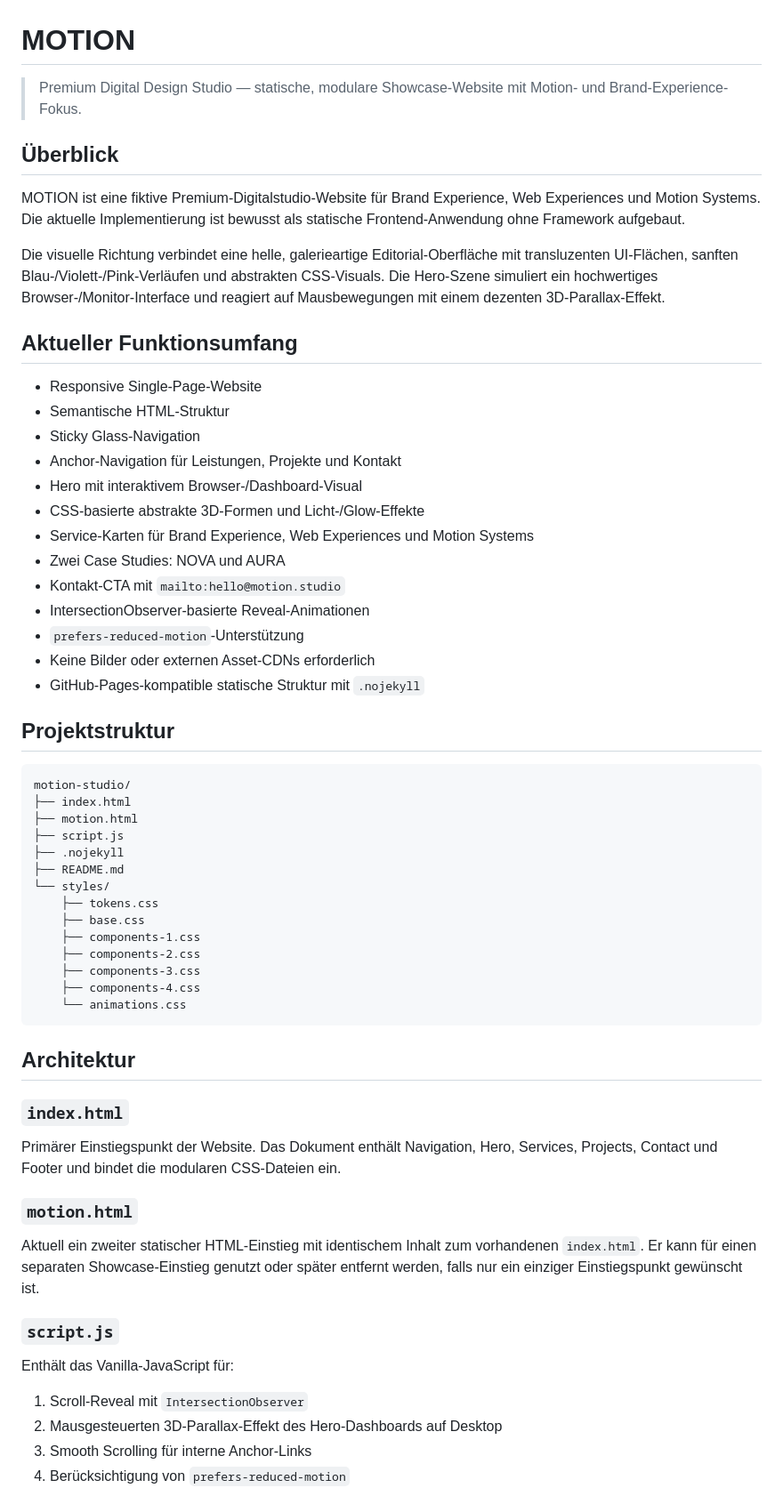
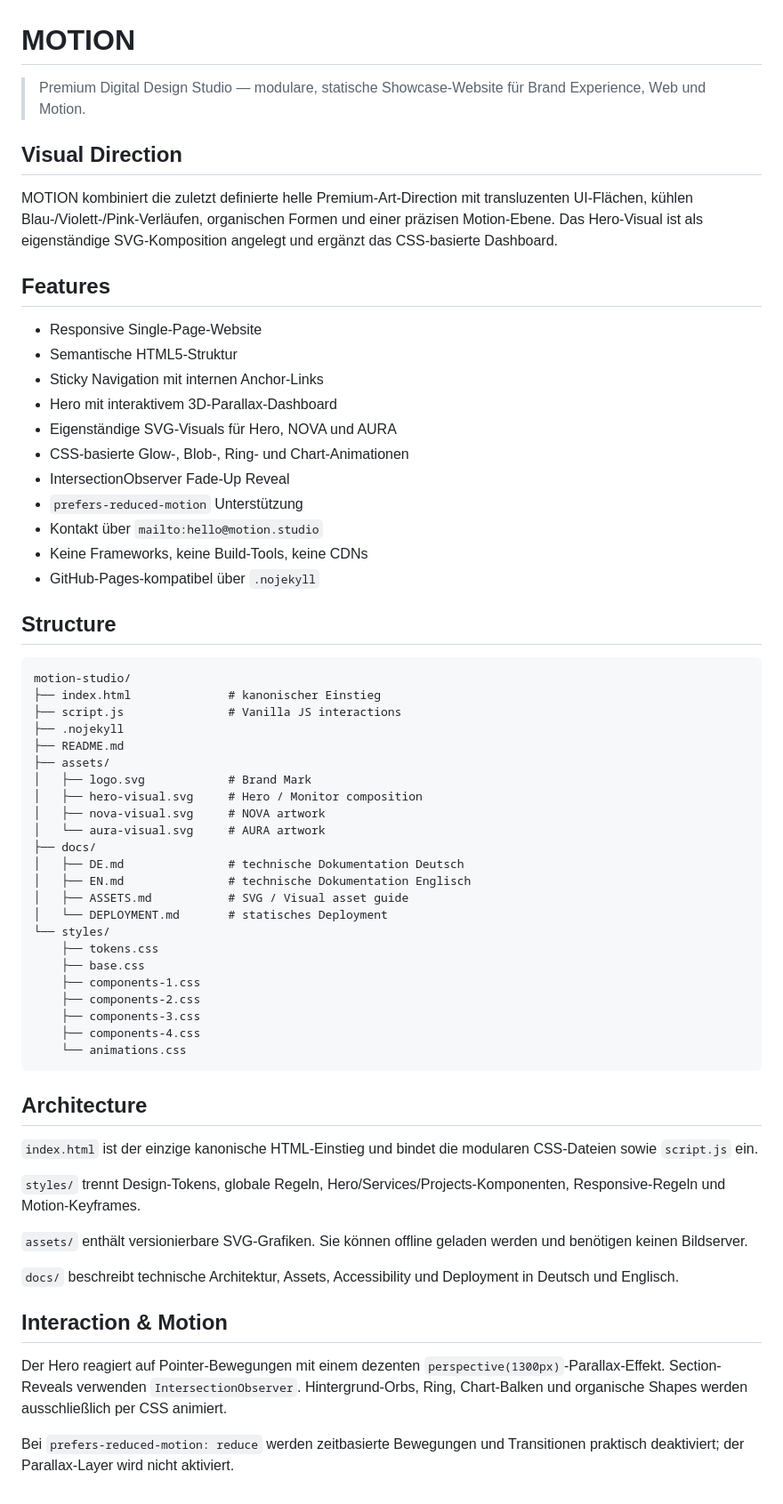
Before and after one commit to Pierreg99/Cryo-Motion-Studio-Concept-Websuite, a Markdown page: README.md, the part around one of its changes. Shown at 89% size. GitHub-like rendering.

Commit message:
docs: consolidate README for complete visual system

````diff
--- a/README.md
+++ b/README.md
@@ -1,38 +1,43 @@
 # MOTION
 
-> Premium Digital Design Studio — statische, modulare Showcase-Website mit Motion- und Brand-Experience-Fokus.
+> Premium Digital Design Studio — modulare, statische Showcase-Website für Brand Experience, Web und Motion.
 
-## Überblick
+## Visual Direction
 
-MOTION ist eine fiktive Premium-Digitalstudio-Website für Brand Experience, Web Experiences und Motion Systems. Die aktuelle Implementierung ist bewusst als statische Frontend-Anwendung ohne Framework aufgebaut.
+MOTION kombiniert die zuletzt definierte helle Premium-Art-Direction mit transluzenten UI-Flächen, kühlen Blau-/Violett-/Pink-Verläufen, organischen Formen und einer präzisen Motion-Ebene. Das Hero-Visual ist als eigenständige SVG-Komposition angelegt und ergänzt das CSS-basierte Dashboard.
 
-Die visuelle Richtung verbindet eine helle, galerieartige Editorial-Oberfläche mit transluzenten UI-Flächen, sanften Blau-/Violett-/Pink-Verläufen und abstrakten CSS-Visuals. Die Hero-Szene simuliert ein hochwertiges Browser-/Monitor-Interface und reagiert auf Mausbewegungen mit einem dezenten 3D-Parallax-Effekt.
-
-## Aktueller Funktionsumfang
+## Features
 
 - Responsive Single-Page-Website
-- Semantische HTML-Struktur
-- Sticky Glass-Navigation
-- Anchor-Navigation für Leistungen, Projekte und Kontakt
-- Hero mit interaktivem Browser-/Dashboard-Visual
-- CSS-basierte abstrakte 3D-Formen und Licht-/Glow-Effekte
-- Service-Karten für Brand Experience, Web Experiences und Motion Systems
-- Zwei Case Studies: NOVA und AURA
-- Kontakt-CTA mit `mailto:hello@motion.studio`
-- IntersectionObserver-basierte Reveal-Animationen
-- `prefers-reduced-motion`-Unterstützung
-- Keine Bilder oder externen Asset-CDNs erforderlich
-- GitHub-Pages-kompatible statische Struktur mit `.nojekyll`
+- Semantische HTML5-Struktur
+- Sticky Navigation mit internen Anchor-Links
+- Hero mit interaktivem 3D-Parallax-Dashboard
+- Eigenständige SVG-Visuals für Hero, NOVA und AURA
+- CSS-basierte Glow-, Blob-, Ring- und Chart-Animationen
+- IntersectionObserver Fade-Up Reveal
+- `prefers-reduced-motion` Unterstützung
+- Kontakt über `mailto:hello@motion.studio`
+- Keine Frameworks, keine Build-Tools, keine CDNs
+- GitHub-Pages-kompatibel über `.nojekyll`
 
-## Projektstruktur
+## Structure
 
 ```text
 motion-studio/
-├── index.html
-├── motion.html
-├── script.js
+├── index.html              # kanonischer Einstieg
+├── script.js               # Vanilla JS interactions
 ├── .nojekyll
 ├── README.md
+├── assets/
+│   ├── logo.svg            # Brand Mark
+│   ├── hero-visual.svg     # Hero / Monitor composition
+│   ├── nova-visual.svg     # NOVA artwork
+│   └── aura-visual.svg     # AURA artwork
+├── docs/
+│   ├── DE.md               # technische Dokumentation Deutsch
+│   ├── EN.md               # technische Dokumentation Englisch
+│   ├── ASSETS.md           # SVG / Visual asset guide
+│   └── DEPLOYMENT.md       # statisches Deployment
 └── styles/
     ├── tokens.css
     ├── base.css
@@ -43,22 +48,19 @@ motion-studio/
     └── animations.css
 ```
 
-## Architektur
+## Architecture
 
-### `index.html`
+`index.html` ist der einzige kanonische HTML-Einstieg und bindet die modularen CSS-Dateien sowie `script.js` ein.
 
-Primärer Einstiegspunkt der Website. Das Dokument enthält Navigation, Hero, Services, Projects, Contact und Footer und bindet die modularen CSS-Dateien ein.
+`styles/` trennt Design-Tokens, globale Regeln, Hero/Services/Projects-Komponenten, Responsive-Regeln und Motion-Keyframes.
 
-### `motion.html`
+`assets/` enthält versionierbare SVG-Grafiken. Sie können offline geladen werden und benötigen keinen Bildserver.
 
-Aktuell ein zweiter statischer HTML-Einstieg mit identischem Inhalt zum vorhandenen `index.html`. Er kann für einen separaten Showcase-Einstieg genutzt oder später entfernt werden, falls nur ein einziger Einstiegspunkt gewünscht ist.
+`docs/` beschreibt technische Architektur, Assets, Accessibility und Deployment in Deutsch und Englisch.
 
-### `script.js`
+## Interaction & Motion
 
-Enthält das Vanilla-JavaScript für:
+Der Hero reagiert auf Pointer-Bewegungen mit einem dezenten `perspective(1300px)`-Parallax-Effekt. Section-Reveals verwenden `IntersectionObserver`. Hintergrund-Orbs, Ring, Chart-Balken und organische Shapes werden ausschließlich per CSS animiert.
 
-1. Scroll-Reveal mit `IntersectionObserver`
-2. Mausgesteuerten 3D-Parallax-Effekt des Hero-Dashboards auf Desktop
-3. Smooth Scrolling für interne Anchor-Links
-4. Berücksichtigung von `prefers-reduced-motion`
+Bei `prefers-reduced-motion: reduce` werden zeitbasierte Bewegungen und Transitionen praktisch deaktiviert; der Parallax-Layer wird nicht aktiviert.
 
````
Also changed, not shown: other parts of README.md (+13 -50 lines).
